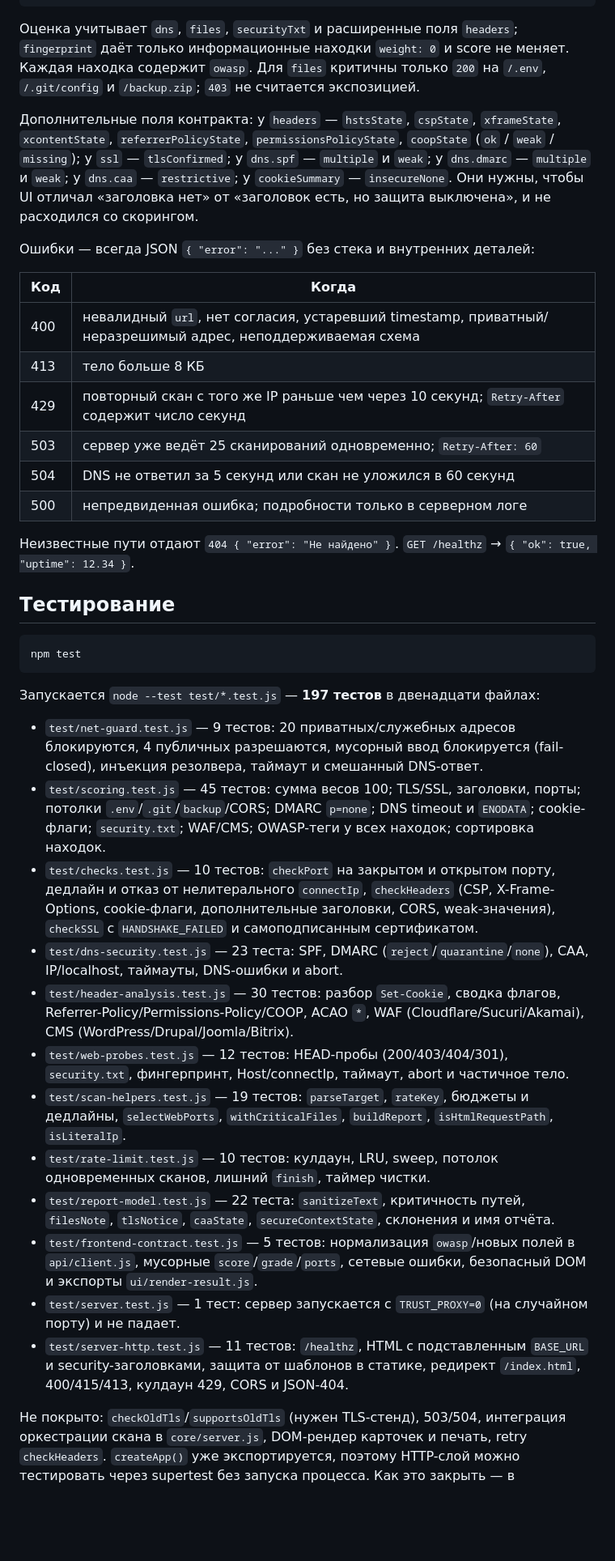
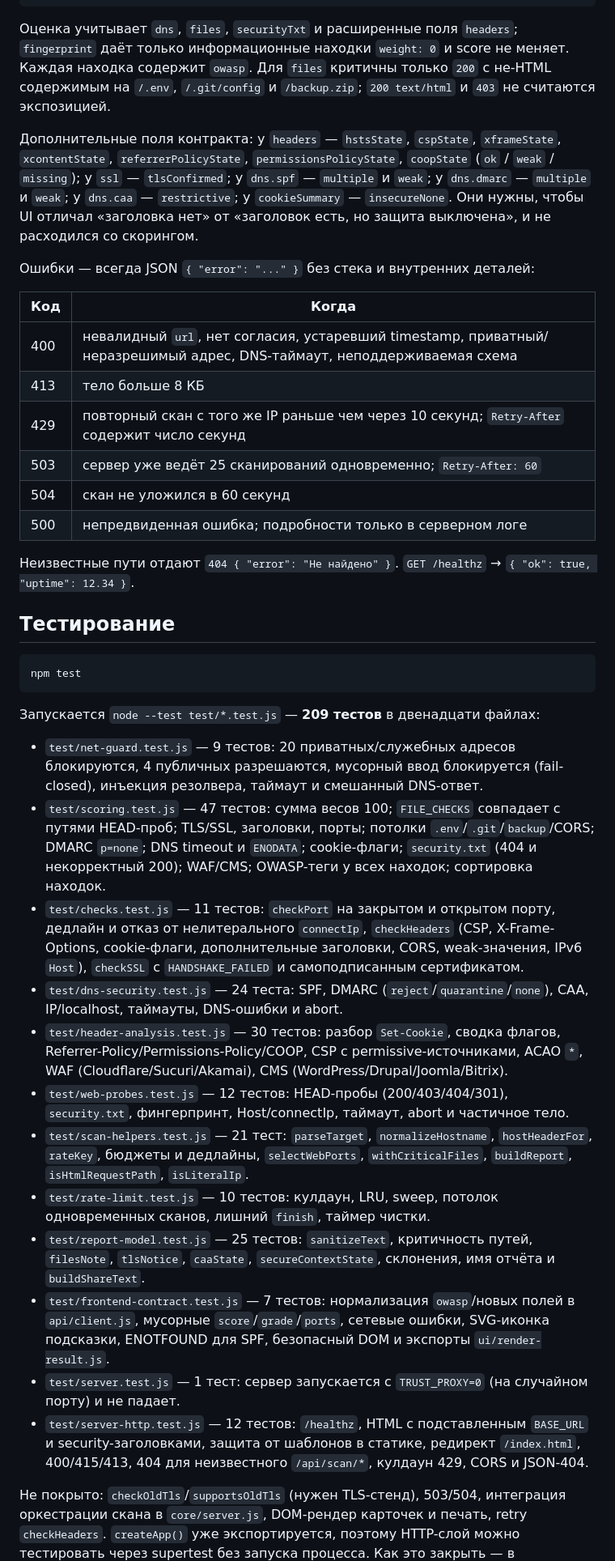
Before and after one commit to Maskedup001/cybercheck, a Markdown page: README.md, the part around one of its changes. Shown at 81% size. Rendered like a GitHub page; blank space fills up the shorter version.

Commit message:
docs: sync README, security policies and architecture guide

````diff
--- a/README.md
+++ b/README.md
@@ -309,7 +309,7 @@ Content-Type: application/json
 }
 ```
 
-Оценка учитывает `dns`, `files`, `securityTxt` и расширенные поля `headers`; `fingerprint` даёт только информационные находки `weight: 0` и score не меняет. Каждая находка содержит `owasp`. Для `files` критичны только `200` на `/.env`, `/.git/config` и `/backup.zip`; `403` не считается экспозицией.
+Оценка учитывает `dns`, `files`, `securityTxt` и расширенные поля `headers`; `fingerprint` даёт только информационные находки `weight: 0` и score не меняет. Каждая находка содержит `owasp`. Для `files` критичны только `200` с не-HTML содержимым на `/.env`, `/.git/config` и `/backup.zip`; `200 text/html` и `403` не считаются экспозицией.
 
 Дополнительные поля контракта: у `headers` — `hstsState`, `cspState`, `xframeState`, `xcontentState`, `referrerPolicyState`, `permissionsPolicyState`, `coopState` (`ok` / `weak` / `missing`); у `ssl` — `tlsConfirmed`; у `dns.spf` — `multiple` и `weak`; у `dns.dmarc` — `multiple` и `weak`; у `dns.caa` — `restrictive`; у `cookieSummary` — `insecureNone`. Они нужны, чтобы UI отличал «заголовка нет» от «заголовок есть, но защита выключена», и не расходился со скорингом.
 
@@ -317,11 +317,11 @@ Content-Type: application/json
 
 | Код | Когда |
 |---|---|
-| 400 | невалидный `url`, нет согласия, устаревший timestamp, приватный/неразрешимый адрес, неподдерживаемая схема |
+| 400 | невалидный `url`, нет согласия, устаревший timestamp, приватный/неразрешимый адрес, DNS-таймаут, неподдерживаемая схема |
 | 413 | тело больше 8 КБ |
 | 429 | повторный скан с того же IP раньше чем через 10 секунд; `Retry-After` содержит число секунд |
 | 503 | сервер уже ведёт 25 сканирований одновременно; `Retry-After: 60` |
-| 504 | DNS не ответил за 5 секунд или скан не уложился в 60 секунд |
+| 504 | скан не уложился в 60 секунд |
 | 500 | непредвиденная ошибка; подробности только в серверном логе |
 
 Неизвестные пути отдают `404 { "error": "Не найдено" }`. `GET /healthz` → `{ "ok": true, "uptime": 12.34 }`.
@@ -332,20 +332,20 @@ Content-Type: application/json
 npm test
 ```
 
-Запускается `node --test test/*.test.js` — **197 тестов** в двенадцати файлах:
+Запускается `node --test test/*.test.js` — **209 тестов** в двенадцати файлах:
 
 - `test/net-guard.test.js` — 9 тестов: 20 приватных/служебных адресов блокируются, 4 публичных разрешаются, мусорный ввод блокируется (fail-closed), инъекция резолвера, таймаут и смешанный DNS-ответ.
-- `test/scoring.test.js` — 45 тестов: сумма весов 100; TLS/SSL, заголовки, порты; потолки `.env`/`.git`/`backup`/CORS; DMARC `p=none`; DNS timeout и `ENODATA`; cookie-флаги; `security.txt`; WAF/CMS; OWASP-теги у всех находок; сортировка находок.
-- `test/checks.test.js` — 10 тестов: `checkPort` на закрытом и открытом порту, дедлайн и отказ от нелитерального `connectIp`, `checkHeaders` (CSP, X-Frame-Options, cookie-флаги, дополнительные заголовки, CORS, weak-значения), `checkSSL` с `HANDSHAKE_FAILED` и самоподписанным сертификатом.
-- `test/dns-security.test.js` — 23 теста: SPF, DMARC (`reject`/`quarantine`/`none`), CAA, IP/localhost, таймауты, DNS-ошибки и abort.
-- `test/header-analysis.test.js` — 30 тестов: разбор `Set-Cookie`, сводка флагов, Referrer-Policy/Permissions-Policy/COOP, ACAO `*`, WAF (Cloudflare/Sucuri/Akamai), CMS (WordPress/Drupal/Joomla/Bitrix).
+- `test/scoring.test.js` — 47 тестов: сумма весов 100; `FILE_CHECKS` совпадает с путями HEAD-проб; TLS/SSL, заголовки, порты; потолки `.env`/`.git`/`backup`/CORS; DMARC `p=none`; DNS timeout и `ENODATA`; cookie-флаги; `security.txt` (404 и некорректный 200); WAF/CMS; OWASP-теги у всех находок; сортировка находок.
+- `test/checks.test.js` — 11 тестов: `checkPort` на закрытом и открытом порту, дедлайн и отказ от нелитерального `connectIp`, `checkHeaders` (CSP, X-Frame-Options, cookie-флаги, дополнительные заголовки, CORS, weak-значения, IPv6 `Host`), `checkSSL` с `HANDSHAKE_FAILED` и самоподписанным сертификатом.
+- `test/dns-security.test.js` — 24 теста: SPF, DMARC (`reject`/`quarantine`/`none`), CAA, IP/localhost, таймауты, DNS-ошибки и abort.
+- `test/header-analysis.test.js` — 30 тестов: разбор `Set-Cookie`, сводка флагов, Referrer-Policy/Permissions-Policy/COOP, CSP с permissive-источниками, ACAO `*`, WAF (Cloudflare/Sucuri/Akamai), CMS (WordPress/Drupal/Joomla/Bitrix).
 - `test/web-probes.test.js` — 12 тестов: HEAD-пробы (200/403/404/301), `security.txt`, фингерпринт, Host/connectIp, таймаут, abort и частичное тело.
-- `test/scan-helpers.test.js` — 19 тестов: `parseTarget`, `rateKey`, бюджеты и дедлайны, `selectWebPorts`, `withCriticalFiles`, `buildReport`, `isHtmlRequestPath`, `isLiteralIp`.
+- `test/scan-helpers.test.js` — 21 тест: `parseTarget`, `normalizeHostname`, `hostHeaderFor`, `rateKey`, бюджеты и дедлайны, `selectWebPorts`, `withCriticalFiles`, `buildReport`, `isHtmlRequestPath`, `isLiteralIp`.
 - `test/rate-limit.test.js` — 10 тестов: кулдаун, LRU, sweep, потолок одновременных сканов, лишний `finish`, таймер чистки.
-- `test/report-model.test.js` — 22 теста: `sanitizeText`, критичность путей, `filesNote`, `tlsNotice`, `caaState`, `secureContextState`, склонения и имя отчёта.
-- `test/frontend-contract.test.js` — 5 тестов: нормализация `owasp`/новых полей в `api/client.js`, мусорные `score`/`grade`/`ports`, сетевые ошибки, безопасный DOM и экспорты `ui/render-result.js`.
+- `test/report-model.test.js` — 25 тестов: `sanitizeText`, критичность путей, `filesNote`, `tlsNotice`, `caaState`, `secureContextState`, склонения, имя отчёта и `buildShareText`.
+- `test/frontend-contract.test.js` — 7 тестов: нормализация `owasp`/новых полей в `api/client.js`, мусорные `score`/`grade`/`ports`, сетевые ошибки, SVG-иконка подсказки, ENOTFOUND для SPF, безопасный DOM и экспорты `ui/render-result.js`.
 - `test/server.test.js` — 1 тест: сервер запускается с `TRUST_PROXY=0` (на случайном порту) и не падает.
-- `test/server-http.test.js` — 11 тестов: `/healthz`, HTML с подставленным `BASE_URL` и security-заголовками, защита от шаблонов в статике, редирект `/index.html`, 400/415/413, кулдаун 429, CORS и JSON-404.
+- `test/server-http.test.js` — 12 тестов: `/healthz`, HTML с подставленным `BASE_URL` и security-заголовками, защита от шаблонов в статике, редирект `/index.html`, 400/415/413, 404 для неизвестного `/api/scan/*`, кулдаун 429, CORS и JSON-404.
 
 Не покрыто: `checkOldTls`/`supportsOldTls` (нужен TLS-стенд), 503/504, интеграция оркестрации скана в `core/server.js`, DOM-рендер карточек и печать, retry `checkHeaders`. `createApp()` уже экспортируется, поэтому HTTP-слой можно тестировать через supertest без запуска процесса. Как это закрыть — в [архитектуре](docs/architecture.md).
 
````
Also changed, not shown: other parts of README.md (+24 -30 lines), .github/SECURITY.md (+3 -3 lines), docs/architecture.md (+32 -31 lines).
